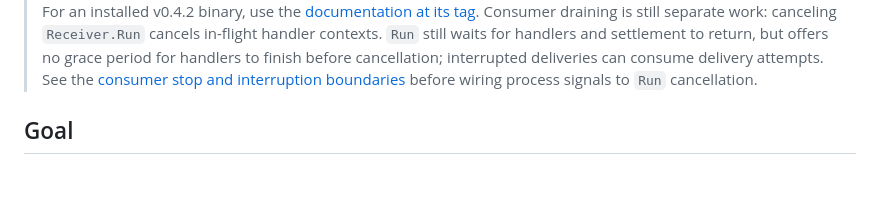
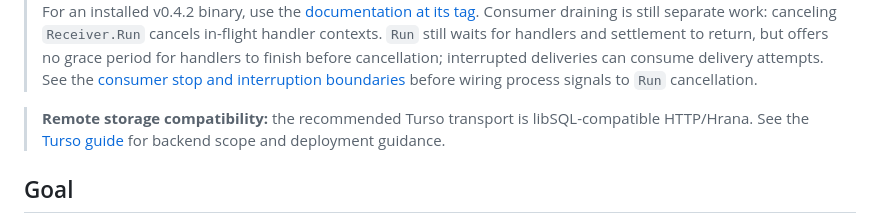
Before and after one commit to mqlitehq/mqlite, a Markdown page: README.md, the part around the change. Rendered like a GitHub page; blank space fills up the shorter version.

Commit message:
docs(turso): state verified transport and deployment scope
MQLITE-177: keep public compatibility guidance concise while preserving the current retry, admission and bounded settlement contracts.

```diff
--- a/README.md
+++ b/README.md
@@ -36,6 +36,11 @@ ordering, topics — in a single pure-Go binary (no CGO).
 > interrupted deliveries can consume delivery attempts.
 > See the [consumer stop and interruption boundaries](docs/operations.md#consumer-stops-and-host-interruptions)
 > before wiring process signals to `Run` cancellation.
+
+> **Remote storage compatibility:** the recommended Turso transport is
+> libSQL-compatible HTTP/Hrana. See the
+> [Turso guide](docs/turso.md#validation-status) for backend scope and deployment
+> guidance.
 
 ## Goal
 
```
Also changed, not shown: docs/turso.md (+25 -4 lines).
